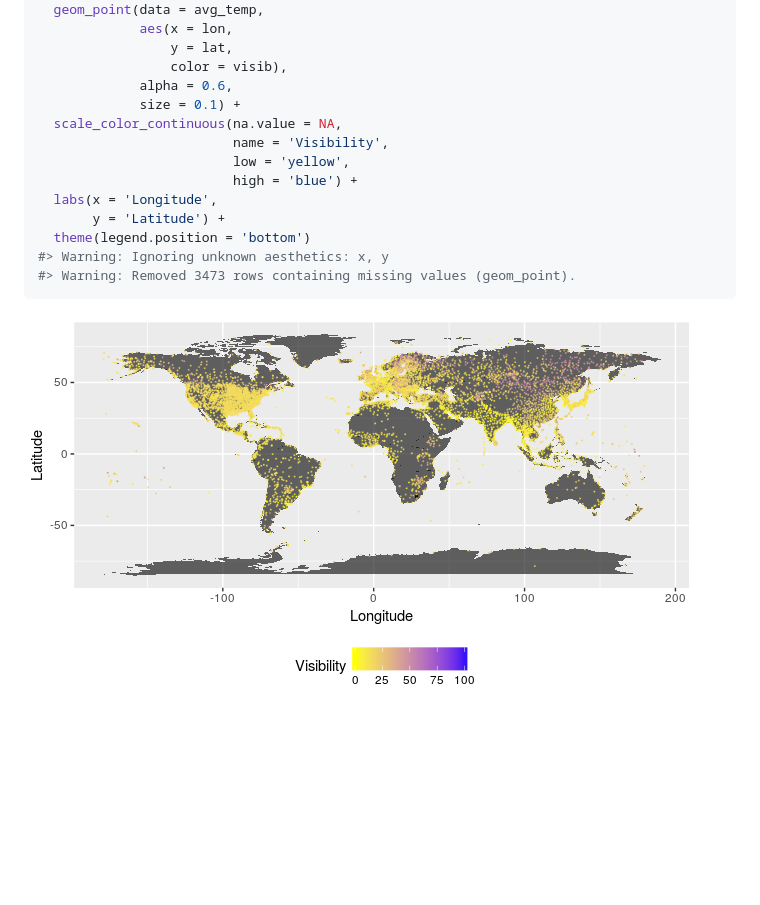
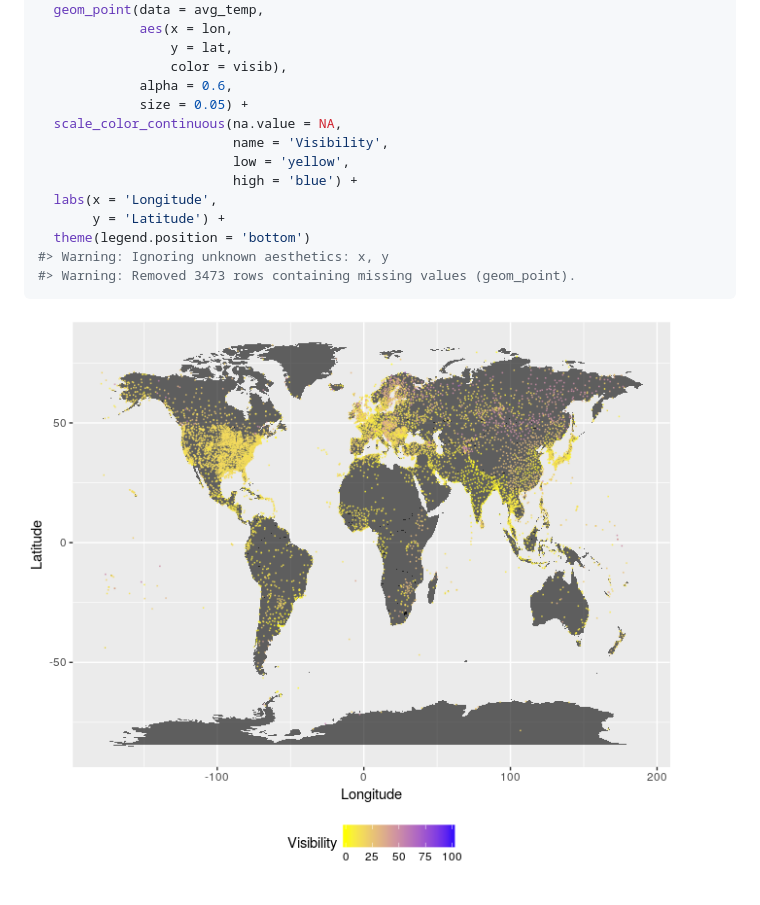
Before and after one commit to databrew/gsod, a Markdown page: README.md, the part around the change. Drawn GitHub-style; pictures changed too: README-unnamed-chunk-4-1.png; blank space fills up the shorter version.

```diff
--- a/README.md
+++ b/README.md
@@ -96,7 +96,7 @@ ggplot() +
                  y = lat,
                  color = visib),
              alpha = 0.6,
-             size = 0.1) +
+             size = 0.05) +
   scale_color_continuous(na.value = NA,
                          name = 'Visibility',
                          low = 'yellow',
```
Also changed, not shown: 1 other file.
